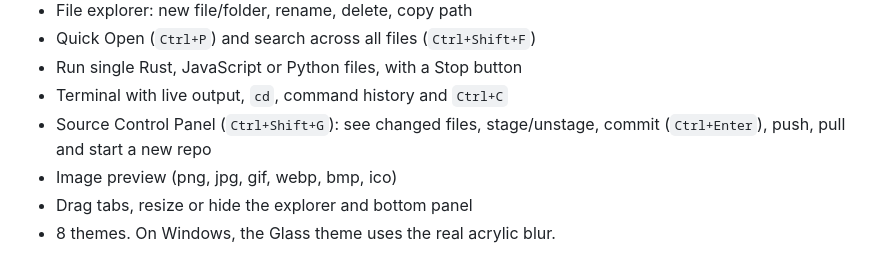
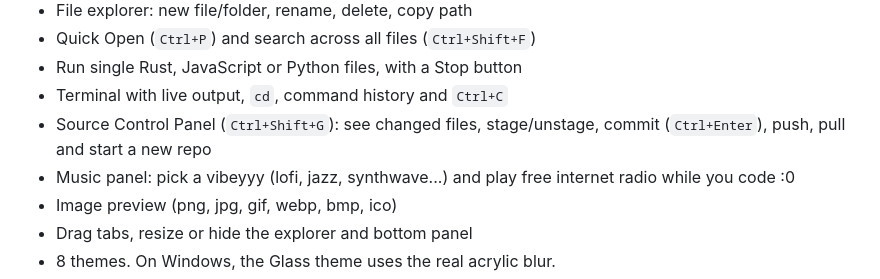
Before and after one commit to cyberworrier8088/DragonIDE, a Markdown page: README.md, the part around the change. Rendered like a GitHub page.

Commit message:
docs: add music panel to README

```diff
--- a/README.md
+++ b/README.md
@@ -18,6 +18,7 @@ It's a work in progress. It runs and the basics work, but it's not ready to repl
 - Run single Rust, JavaScript or Python files, with a Stop button
 - Terminal with live output, `cd`, command history and `Ctrl+C`
 - Source Control Panel (`Ctrl+Shift+G`): see changed files, stage/unstage, commit (`Ctrl+Enter`), push, pull and start a new repo
+- Music panel: pick a vibeyyy (lofi, jazz, synthwave...) and play free internet radio while you code :0
 - Image preview (png, jpg, gif, webp, bmp, ico)
 - Drag tabs, resize or hide the explorer and bottom panel
 - 8 themes. On Windows, the Glass theme uses the real acrylic blur.
```
